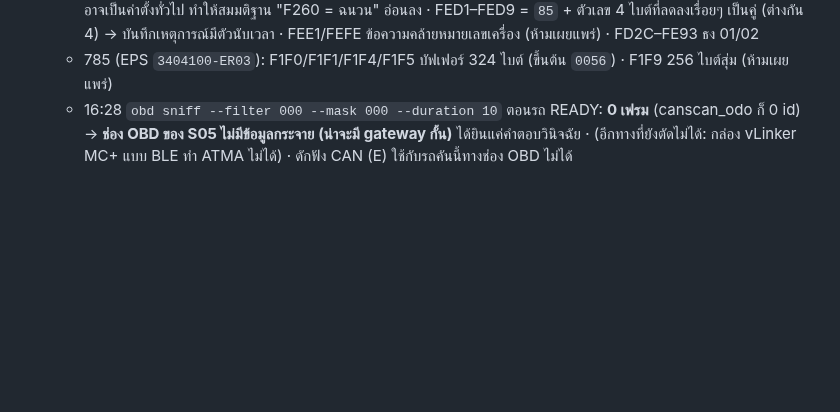
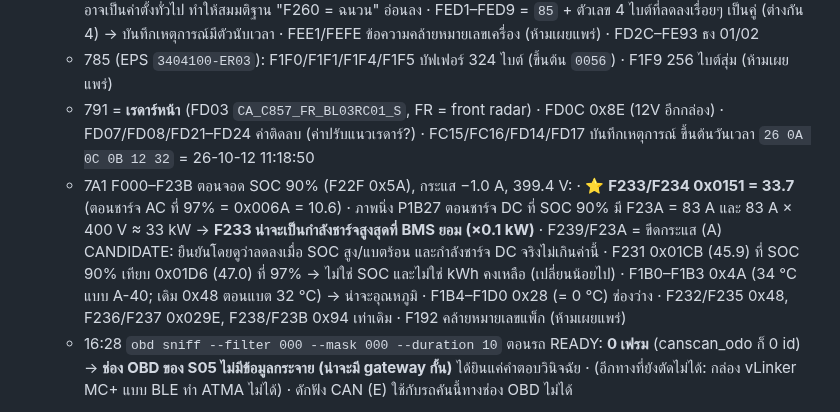
Before and after one commit to naruenatthi-ship-it/OBD, a Markdown page: docs/RESULTS.md, the part around the change. GitHub-like rendering; blank space fills up the shorter version.

Commit message:
RESULTS: 791 is the front radar; BMS F233 looks like the charge power limit
Co-Authored-By: Claude Opus 5.5 <noreply@anthropic.com>
Claude-Session: https://claude.ai/code/session_01L9K1eMaNwXS4rhkcZHvZkm

```diff
--- a/docs/RESULTS.md
+++ b/docs/RESULTS.md
@@ -162,6 +162,15 @@
     อาจเป็นค่าตั้งทั่วไป ทำให้สมมติฐาน "F260 = ฉนวน" อ่อนลง · FED1–FED9 = `85` + ตัวเลข 4 ไบต์ที่ลดลงเรื่อยๆ เป็นคู่
     (ต่างกัน 4) → บันทึกเหตุการณ์มีตัวนับเวลา · FEE1/FEFE ข้อความคล้ายหมายเลขเครื่อง (ห้ามเผยแพร่) · FD2C–FE93 ธง 01/02
   - 785 (EPS `3404100-ER03`): F1F0/F1F1/F1F4/F1F5 บัฟเฟอร์ 324 ไบต์ (ขึ้นต้น `0056`) · F1F9 256 ไบต์สุ่ม (ห้ามเผยแพร่)
+  - 791 = **เรดาร์หน้า** (FD03 `CA_C857_FR_BL03RC01_S`, FR = front radar) · FD0C 0x8E (12V อีกกล่อง) · FD07/FD08/FD21–FD24
+    ค่าติดลบ (ค่าปรับแนวเรดาร์?) · FC15/FC16/FD14/FD17 บันทึกเหตุการณ์ ขึ้นต้นวันเวลา `26 0A 0C 0B 12 32` = 26-10-12 11:18:50
+  - 7A1 F000–F23B ตอนจอด SOC 90% (F22F 0x5A), กระแส −1.0 A, 399.4 V:
+    · ⭐ **F233/F234 0x0151 = 33.7** (ตอนชาร์จ AC ที่ 97% = 0x006A = 10.6) · ภาพนิ่ง P1B27 ตอนชาร์จ DC ที่ SOC 90% มี
+      F23A = 83 A และ 83 A × 400 V ≈ 33 kW → **F233 น่าจะเป็นกำลังชาร์จสูงสุดที่ BMS ยอม (×0.1 kW)** · F239/F23A = ขีดกระแส (A)
+      CANDIDATE: ยืนยันโดยดูว่าลดลงเมื่อ SOC สูง/แบตร้อน และกำลังชาร์จ DC จริงไม่เกินค่านี้
+    · F231 0x01CB (45.9) ที่ SOC 90% เทียบ 0x01D6 (47.0) ที่ 97% → ไม่ใช่ SOC และไม่ใช่ kWh คงเหลือ (เปลี่ยนน้อยไป)
+    · F1B0–F1B3 0x4A (34 °C แบบ A-40; เดิม 0x48 ตอนแบต 32 °C) → น่าจะอุณหภูมิ · F1B4–F1D0 0x28 (= 0 °C) ช่องว่าง
+    · F232/F235 0x48, F236/F237 0x029E, F238/F23B 0x94 เท่าเดิม · F192 คล้ายหมายเลขแพ็ก (ห้ามเผยแพร่)
   - 16:28 `obd sniff --filter 000 --mask 000 --duration 10` ตอนรถ READY: **0 เฟรม** (canscan_odo ก็ 0 id)
     → **ช่อง OBD ของ S05 ไม่มีข้อมูลกระจาย (น่าจะมี gateway กั้น)** ได้ยินแค่คำตอบวินิจฉัย
     · (อีกทางที่ยังตัดไม่ได้: กล่อง vLinker MC+ แบบ BLE ทำ ATMA ไม่ได้) · ดักฟัง CAN (E) ใช้กับรถคันนี้ทางช่อง OBD ไม่ได้
```
